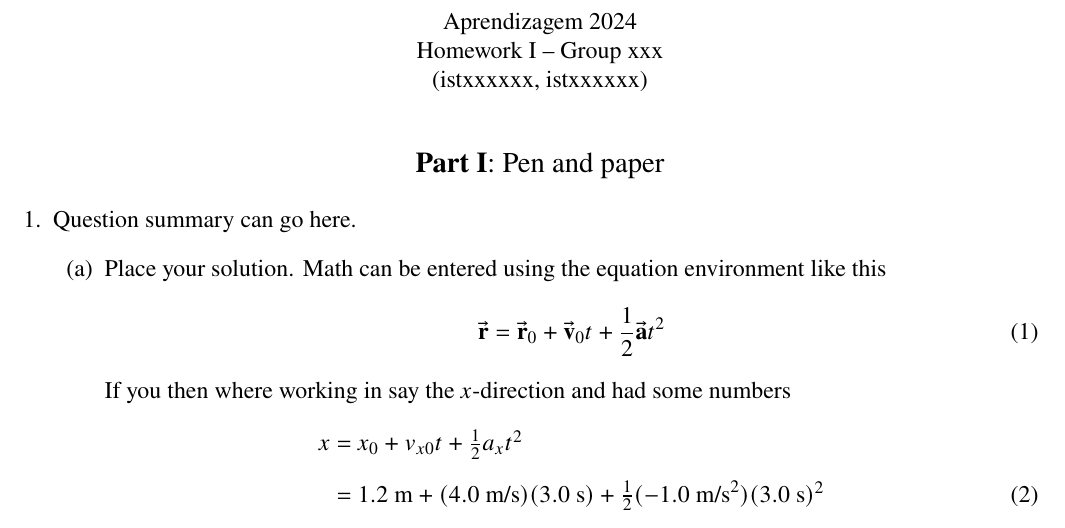
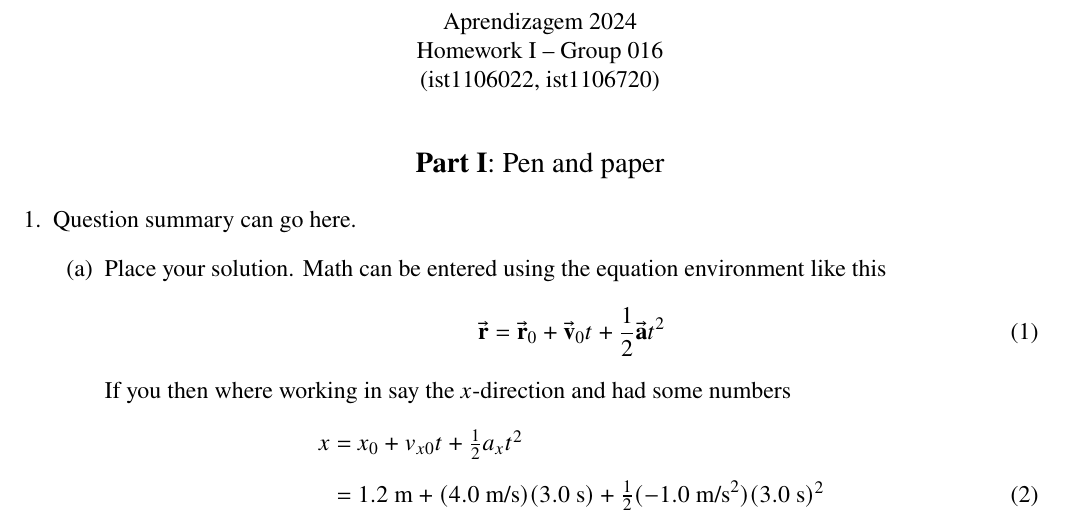
Before and after one commit to jppf22/HW1_Machine_Learning, a LaTeX document (main.tex): part of the page, cut so that both start at the same text. Compiled offline with pdfLaTeX.

```diff
--- a/main.tex
+++ b/main.tex
@@ -12,8 +12,8 @@
 
 \center
 Aprendizagem 2024\\
-Homework I -- Group xxx\\
-(istxxxxxx, istxxxxxx)\vskip 1cm
+Homework I -- Group 016\\
+(ist1106022, ist1106720)\vskip 1cm
 
 \large{\textbf{Part I}: Pen and paper}\normalsize
 
```
Also changed, not shown: main.pdf, main.tex (4 more changed lines), 1 other file. Lines whose indentation alone changed are shown as unchanged.
